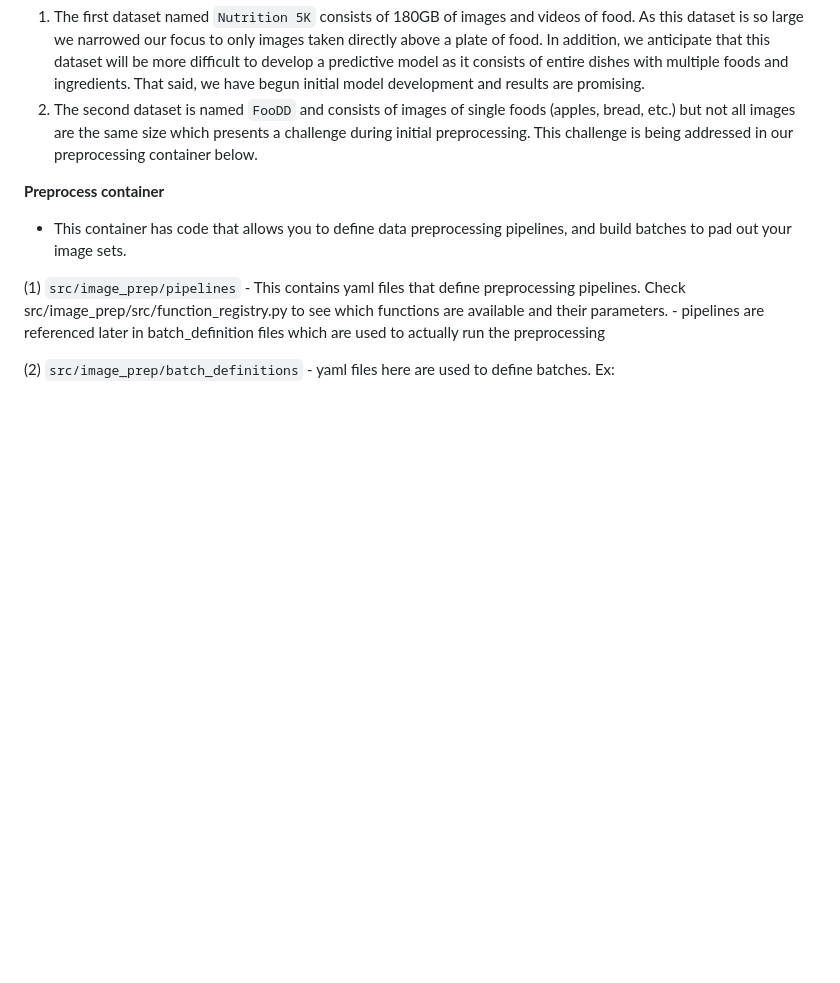
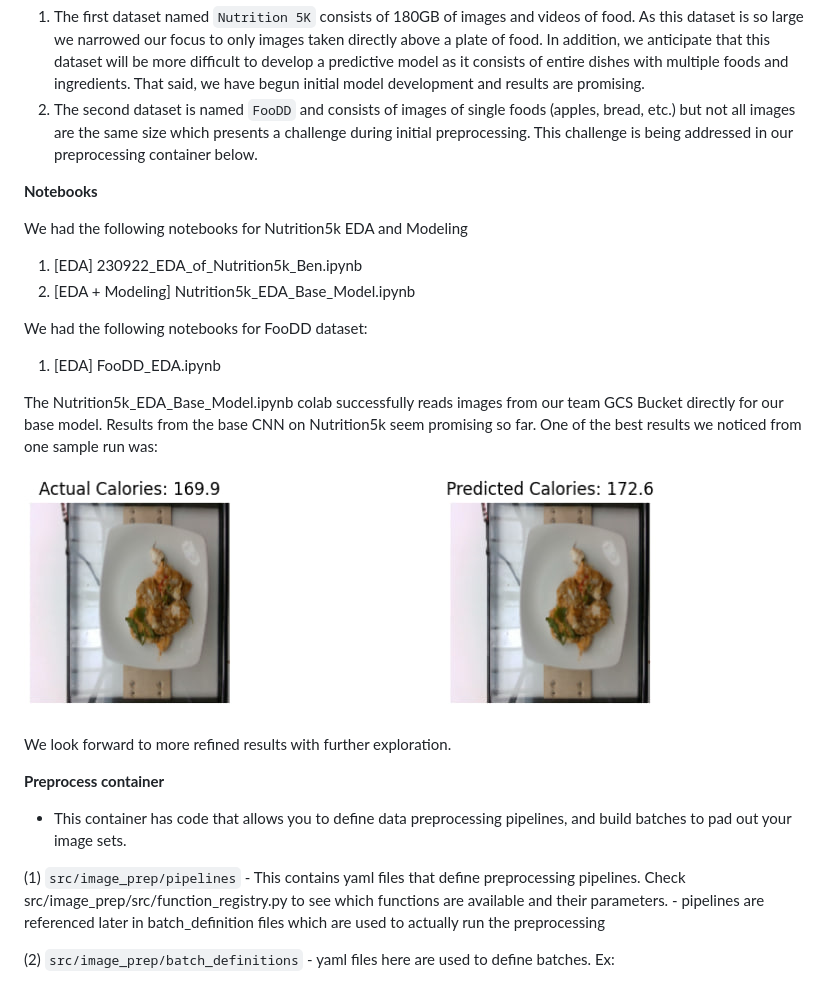
Before and after one commit to dyeramosu/AC215_snapnutrition, a Markdown page: README.md, the part around the change. Drawn GitHub-style; blank space fills up the shorter version.

Commit message:
[README] Adding back notebooks section

```diff
--- a/README.md
+++ b/README.md
@@ -46,6 +46,24 @@ We focused our efforts on the exploration and processing of two very different d
 1. The first dataset named `Nutrition 5K` consists of 180GB of images and videos of food.  As this dataset is so large we narrowed our focus to only images taken directly above a plate of food.  In addition, we anticipate that this dataset will be more difficult to develop a predictive model as it consists of entire dishes with multiple foods and ingredients.  That said, we have begun initial model development and results are promising.
 2. The second dataset is named `FooDD` and consists of images of single foods (apples, bread, etc.) but not all images are the same size which presents a challenge during initial preprocessing.  This challenge is being addressed in our preprocessing container below.
 
+
+**Notebooks**
+
+We had the following notebooks for Nutrition5k EDA and Modeling
+1. [EDA] 230922_EDA_of_Nutrition5k_Ben.ipynb
+2. [EDA + Modeling] Nutrition5k_EDA_Base_Model.ipynb
+
+We had the following notebooks for FooDD dataset:
+1. [EDA] FooDD_EDA.ipynb
+
+The Nutrition5k_EDA_Base_Model.ipynb colab successfully reads images from our team GCS Bucket directly for our base model.
+Results from the base CNN on Nutrition5k seem promising so far. One of the best results we noticed from one sample run was:
+
+![](reports/base_CNN_prediction_example.jpg)
+
+We look forward to more refined results with further exploration.
+
+
 **Preprocess container**
 - This container has code that allows you to define data preprocessing pipelines, and build batches to pad out your image sets.
 
```
